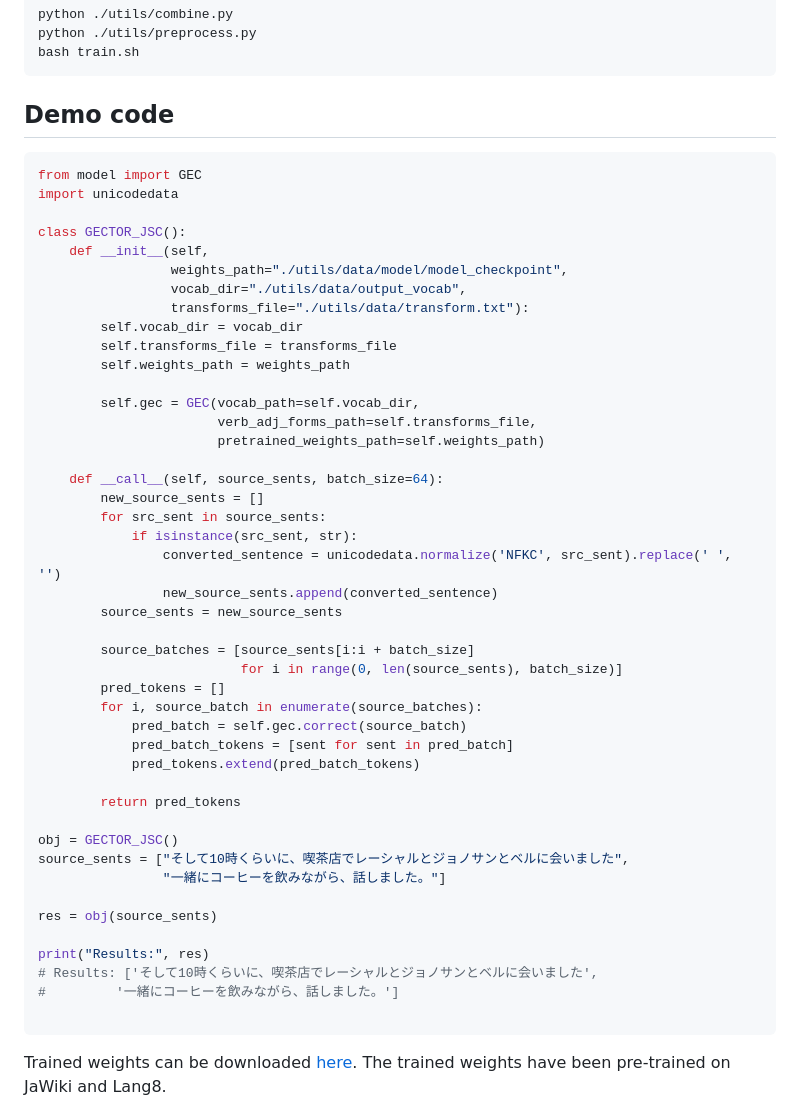
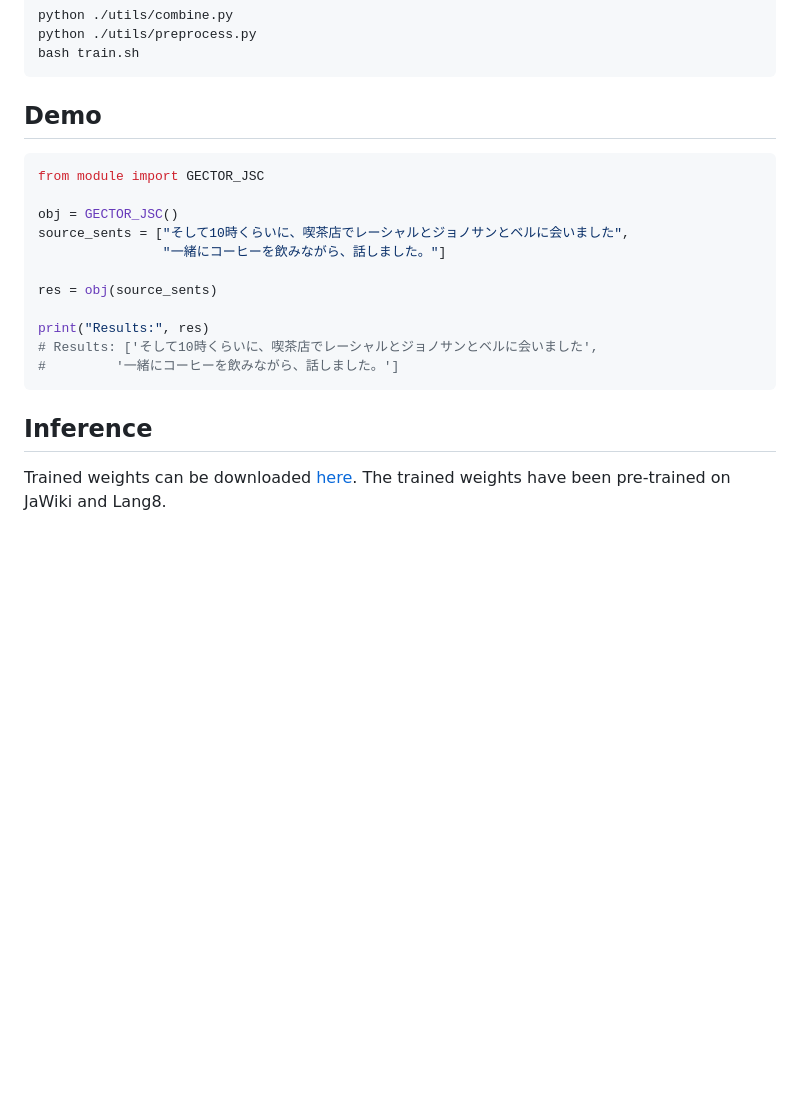
Before and after one commit to phkhanhtrinh23/japanese_spelling_correction, a Markdown page: README.md, the part around the change. Drawn GitHub-style; blank space fills up the shorter version.

````diff
--- a/README.md
+++ b/README.md
@@ -48,41 +48,9 @@ python ./utils/preprocess.py
 bash train.sh
 ```
 
-## Demo code
+## Demo
 ```python
-from model import GEC
-import unicodedata
-
-class GECTOR_JSC():
-    def __init__(self,
-                 weights_path="./utils/data/model/model_checkpoint",
-                 vocab_dir="./utils/data/output_vocab",
-                 transforms_file="./utils/data/transform.txt"):
-        self.vocab_dir = vocab_dir
-        self.transforms_file = transforms_file
-        self.weights_path = weights_path
-
-        self.gec = GEC(vocab_path=self.vocab_dir,
-                       verb_adj_forms_path=self.transforms_file,
-                       pretrained_weights_path=self.weights_path)
-
-    def __call__(self, source_sents, batch_size=64):
-        new_source_sents = []
-        for src_sent in source_sents:
-            if isinstance(src_sent, str):
-                converted_sentence = unicodedata.normalize('NFKC', src_sent).replace(' ', '')
-                new_source_sents.append(converted_sentence)
-        source_sents = new_source_sents
-
-        source_batches = [source_sents[i:i + batch_size]
-                          for i in range(0, len(source_sents), batch_size)]
-        pred_tokens = []
-        for i, source_batch in enumerate(source_batches):
-            pred_batch = self.gec.correct(source_batch)
-            pred_batch_tokens = [sent for sent in pred_batch]
-            pred_tokens.extend(pred_batch_tokens)
-
-        return pred_tokens
+from module import GECTOR_JSC
 
 obj = GECTOR_JSC()
 source_sents = ["そして10時くらいに、喫茶店でレーシャルとジョノサンとベルに会いました",
@@ -93,9 +61,9 @@ res = obj(source_sents)
 print("Results:", res)
 # Results: ['そして10時くらいに、喫茶店でレーシャルとジョノサンとベルに会いました',
 #         '一緒にコーヒーを飲みながら、話しました。']
-
 ```
 
+## Inference
 Trained weights can be downloaded [here](https://drive.google.com/file/d/1nhWzDZnZKxLvqwYMLlwRNOkMK2aXv4-5/view?usp=sharing). The trained weights have been pre-trained on JaWiki and Lang8.
 
 Extract `model.zip` to the `./utils/data/model` directory. You should have the following folder structure:
````
